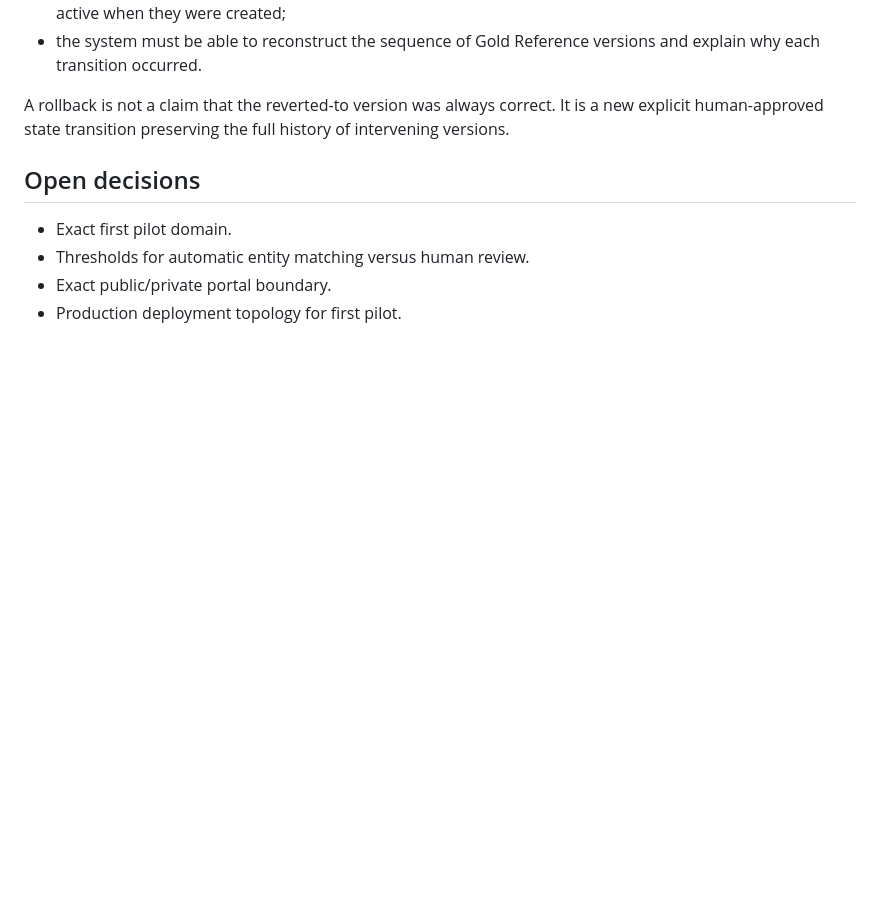
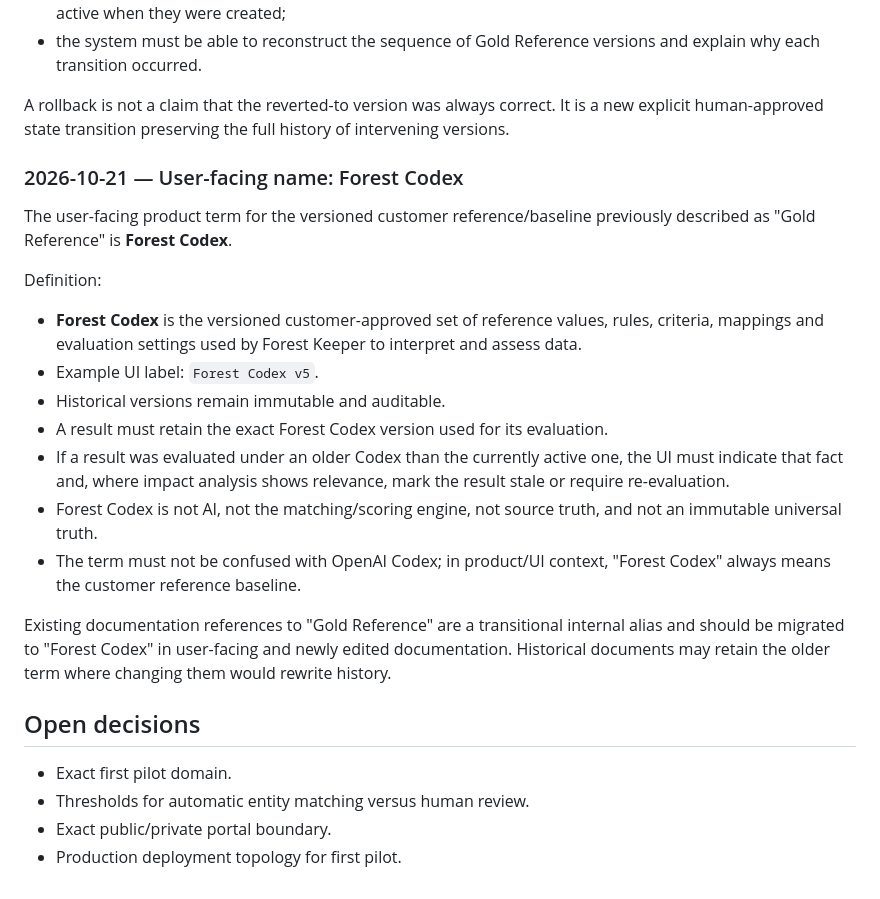
Before and after one commit to SergeyRassohin/Forest-Keeper, a Markdown page: docs/decisions/decision-log.md, the part around the change. GitHub-like rendering; blank space fills up the shorter version.

Commit message:
docs: adopt Forest Codex as customer reference name

```diff
--- a/docs/decisions/decision-log.md
+++ b/docs/decisions/decision-log.md
@@ -140,6 +140,21 @@ Requirements:
 
 A rollback is not a claim that the reverted-to version was always correct. It is a new explicit human-approved state transition preserving the full history of intervening versions.
 
+### 2026-10-21 — User-facing name: Forest Codex
+
+The user-facing product term for the versioned customer reference/baseline previously described as "Gold Reference" is **Forest Codex**.
+
+Definition:
+- **Forest Codex** is the versioned customer-approved set of reference values, rules, criteria, mappings and evaluation settings used by Forest Keeper to interpret and assess data.
+- Example UI label: `Forest Codex v5`.
+- Historical versions remain immutable and auditable.
+- A result must retain the exact Forest Codex version used for its evaluation.
+- If a result was evaluated under an older Codex than the currently active one, the UI must indicate that fact and, where impact analysis shows relevance, mark the result stale or require re-evaluation.
+- Forest Codex is not AI, not the matching/scoring engine, not source truth, and not an immutable universal truth.
+- The term must not be confused with OpenAI Codex; in product/UI context, "Forest Codex" always means the customer reference baseline.
+
+Existing documentation references to "Gold Reference" are a transitional internal alias and should be migrated to "Forest Codex" in user-facing and newly edited documentation. Historical documents may retain the older term where changing them would rewrite history.
+
 ## Open decisions
 - Exact first pilot domain.
 - Thresholds for automatic entity matching versus human review.
```
